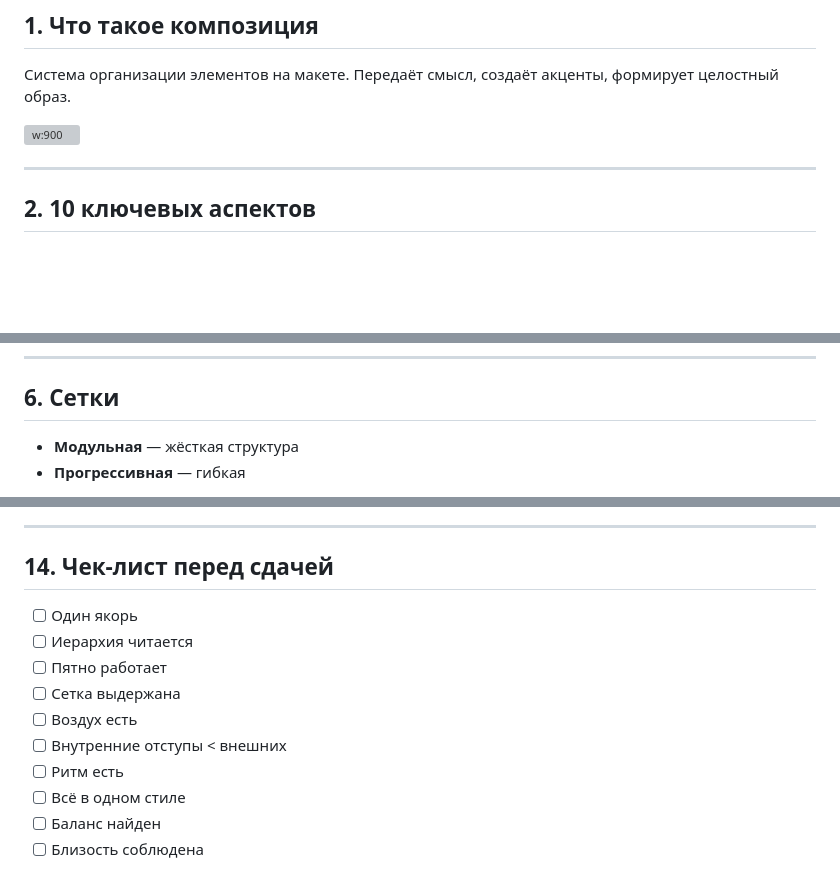
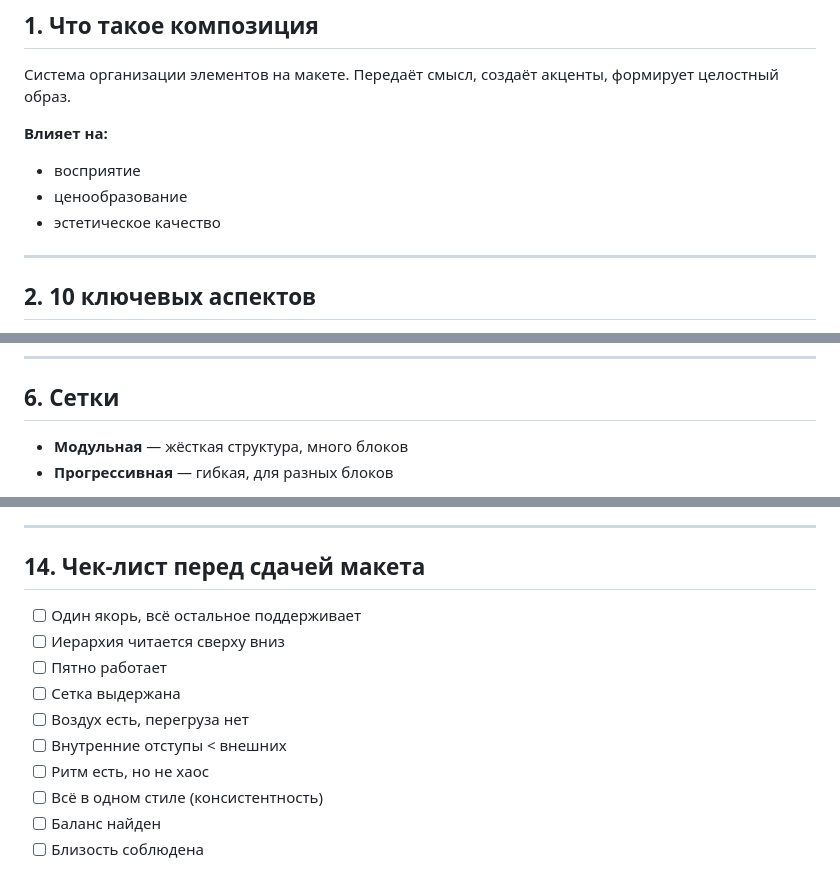
Before and after one commit to dmitrijprivalihin701-eng/Typography, a Markdown page: Composition.md, 3 parts joined by grey strips. Rendered like a GitHub page; blank space fills up the shorter version; grey boxes are pictures that could not be loaded.

```diff
--- a/Composition.md
+++ b/Composition.md
@@ -19,7 +19,10 @@ color: '#e8e8e8'
 Система организации элементов на макете.
 Передаёт смысл, создаёт акценты, формирует целостный образ.
 
-![w:900](https://images.unsplash.com/photo-1481277542470-605612bd2d61?w=1200)
+**Влияет на:**
+- восприятие
+- ценообразование
+- эстетическое качество
 
 ---
 
@@ -77,6 +73,6 @@ color: '#e8e8e8'
 
 ## 6. Сетки
 
-- **Модульная** — жёсткая структура
-- **Прогрессивная** — гибкая
+- **Модульная** — жёсткая структура, много блоков
+- **Прогрессивная** — гибкая, для разных блоков
 
@@ -160,15 +148,15 @@ color: '#e8e8e8'
 
 ---
 
-## 14. Чек-лист перед сдачей
+## 14. Чек-лист перед сдачей макета
 
-- [ ] Один якорь
-- [ ] Иерархия читается
+- [ ] Один якорь, всё остальное поддерживает
+- [ ] Иерархия читается сверху вниз
 - [ ] Пятно работает
 - [ ] Сетка выдержана
-- [ ] Воздух есть
+- [ ] Воздух есть, перегруза нет
 - [ ] Внутренние отступы < внешних
-- [ ] Ритм есть
-- [ ] Всё в одном стиле
+- [ ] Ритм есть, но не хаос
+- [ ] Всё в одном стиле (консистентность)
 - [ ] Баланс найден
 - [ ] Близость соблюдена
```
Also changed, not shown: other parts of Composition.md (+22 -39 lines).
